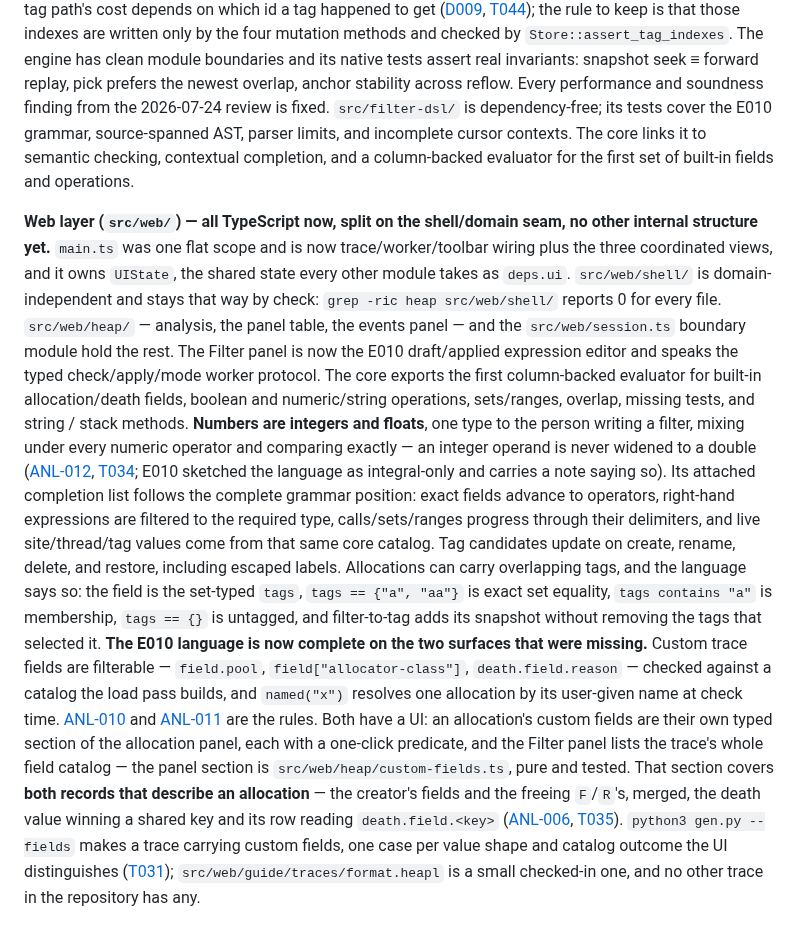
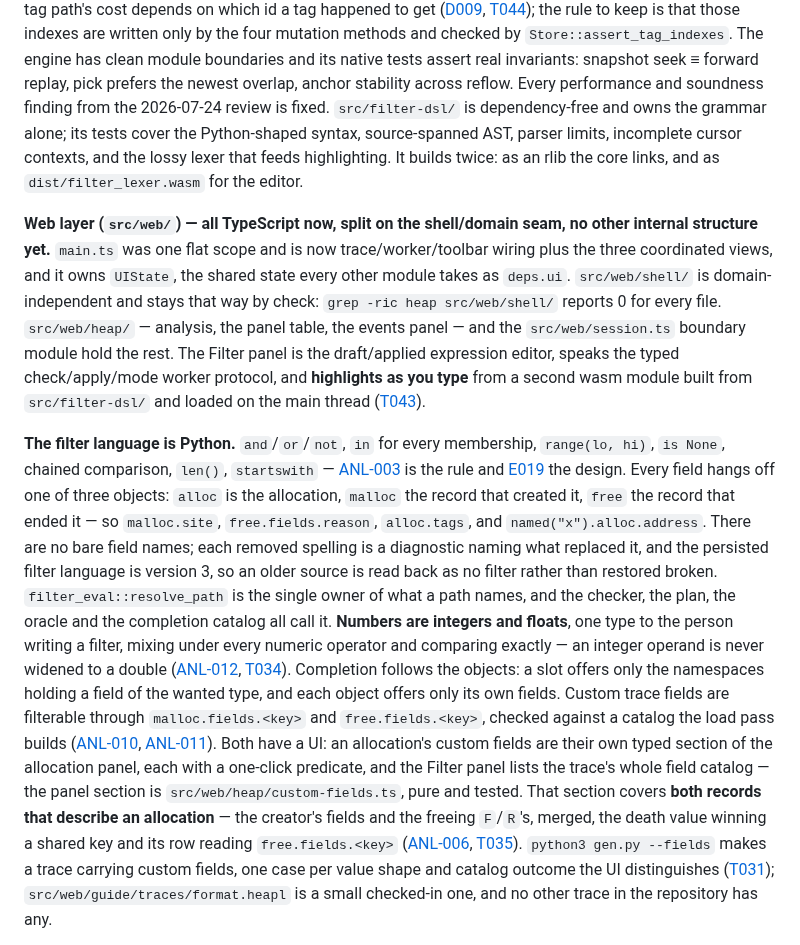
Before and after one commit to bar4488/heap-visualizer, a Markdown page: docs/now.md, the part around one of its changes. Rendered like a GitHub page.

```diff
--- a/docs/now.md
+++ b/docs/now.md
@@ -45,10 +45,10 @@ and its native tests assert
 real invariants: snapshot seek ≡ forward replay, pick prefers the newest
 overlap, anchor stability across reflow. Every performance and soundness
 finding from the 2026-07-24 review is fixed. `src/filter-dsl/` is
-dependency-free; its tests cover the E010 grammar, source-spanned AST,
-parser limits, and incomplete cursor contexts. The core links it to semantic
-checking, contextual completion, and a column-backed evaluator for the first
-set of built-in fields and operations.
+dependency-free and owns the grammar alone; its tests cover the Python-shaped
+syntax, source-spanned AST, parser limits, incomplete cursor contexts, and the
+lossy lexer that feeds highlighting. It builds twice: as an rlib the core
+links, and as `dist/filter_lexer.wasm` for the editor.
 
 **Web layer (`src/web/`) — all TypeScript now, split on the
 shell/domain seam, no other internal structure yet.** `main.ts` was one flat
@@ -59,36 +59,40 @@ other module takes as `deps.ui`.
 check: `grep -ric heap src/web/shell/` reports 0 for every file.
 `src/web/heap/` — analysis, the panel table, the events panel — and the
 `src/web/session.ts` boundary module hold the rest.
-The Filter panel is now the E010 draft/applied expression editor and speaks
-the typed check/apply/mode worker protocol. The core exports the first
-column-backed evaluator for built-in allocation/death fields, boolean and
-numeric/string operations, sets/ranges, overlap, missing tests, and string /
-stack methods. **Numbers are integers and floats**, one type to the person
+The Filter panel is the draft/applied expression editor, speaks the typed
+check/apply/mode worker protocol, and **highlights as you type** from a second
+wasm module built from `src/filter-dsl/` and loaded on the main thread
+([T043](tickets/T043-filter-syntax-highlighting.md)).
+
+**The filter language is Python.** `and`/`or`/`not`, `in` for every membership,
+`range(lo, hi)`, `is None`, chained comparison, `len()`, `startswith` —
+[ANL-003](../spec/07-analysis.md#anl-003-filter) is the rule and
+[E019](explorations/E019-a-python-shaped-filter-language.md) the design. Every
+field hangs off one of three objects: `alloc` is the allocation, `malloc` the
+record that created it, `free` the record that ended it — so `malloc.site`,
+`free.fields.reason`, `alloc.tags`, and `named("x").alloc.address`. There are
+no bare field names; each removed spelling is a diagnostic naming what replaced
+it, and the persisted filter language is version 3, so an older source is read
+back as no filter rather than restored broken.
+`filter_eval::resolve_path` is the single owner of what a path names, and the
+checker, the plan, the oracle and the completion catalog all call it.
+**Numbers are integers and floats**, one type to the person
 writing a filter, mixing under every numeric operator and comparing exactly —
 an integer operand is never widened to a double
 ([ANL-012](../spec/07-analysis.md#anl-012-numbers-in-the-filter-language),
-[T034](tickets/T034-the-filter-language-has-floats.md); E010 sketched the
-language as integral-only and carries a note saying so). Its attached completion list follows the complete grammar
-position: exact fields advance to operators, right-hand expressions are
-filtered to the required type, calls/sets/ranges progress through their
-delimiters, and live site/thread/tag values come from that same core catalog.
-Tag candidates update on create, rename, delete, and restore, including escaped
-labels. Allocations can carry overlapping tags, and the language says so: the
-field is the set-typed `tags`, `tags == {"a", "aa"}` is exact set equality,
-`tags contains "a"` is membership, `tags == {}` is untagged, and filter-to-tag
-adds its snapshot without removing the tags that selected it.
-**The E010 language is now complete on the two surfaces that were missing.**
-Custom trace fields are filterable — `field.pool`, `field["allocator-class"]`,
-`death.field.reason` — checked against a catalog the load pass builds, and
-`named("x")` resolves one allocation by its user-given name at check time.
-[ANL-010](../spec/07-analysis.md#anl-010-filtering-on-custom-trace-fields) and
-[ANL-011](../spec/07-analysis.md#anl-011-filtering-relative-to-a-named-allocation)
-are the rules. Both have a UI: an allocation's custom fields are their own
+[T034](tickets/T034-the-filter-language-has-floats.md)). Completion follows the
+objects: a slot offers only the namespaces holding a field of the wanted type,
+and each object offers only its own fields. Custom trace fields are filterable
+through `malloc.fields.<key>` and `free.fields.<key>`, checked against a
+catalog the load pass builds
+([ANL-010](../spec/07-analysis.md#anl-010-filtering-on-custom-trace-fields),
+[ANL-011](../spec/07-analysis.md#anl-011-filtering-relative-to-a-named-allocation)).
+Both have a UI: an allocation's custom fields are their own
 typed section of the allocation panel, each with a one-click predicate, and the
 Filter panel lists the trace's whole field catalog — the panel section is
 `src/web/heap/custom-fields.ts`, pure and tested. That section covers **both records that describe an allocation** — the
 creator's fields and the freeing `F`/`R`'s, merged, the death value winning a
-shared key and its row reading `death.field.<key>`
+shared key and its row reading `free.fields.<key>`
 ([ANL-006](../spec/07-analysis.md#anl-006-the-allocation-panel-and-pinned-windows),
 [T035](tickets/T035-death-record-custom-fields.md)). `python3 gen.py --fields`
 makes a trace carrying custom fields, one case per value shape and catalog
```
Also changed, not shown: other parts of docs/now.md (+23 -61 lines).
